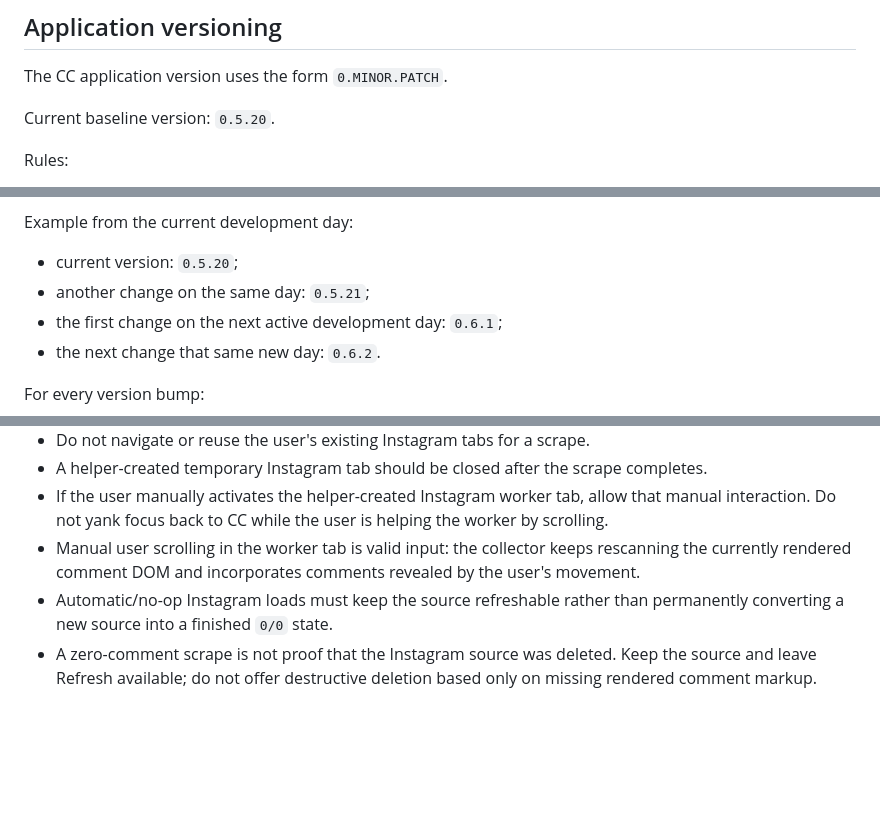
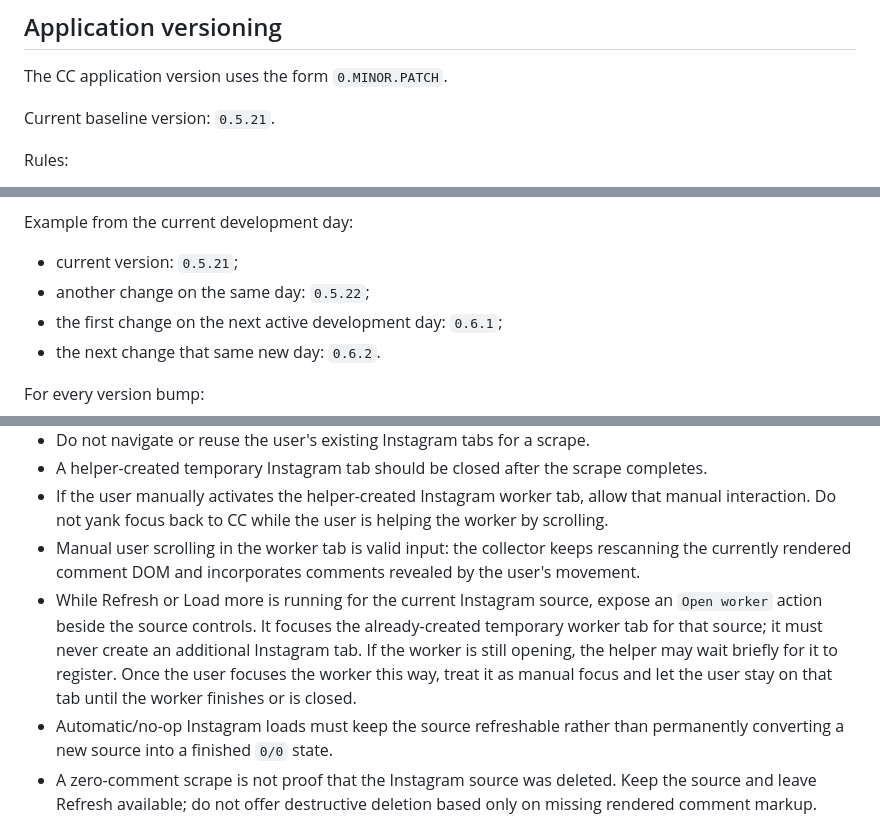
Before and after one commit to greenn/cc, a Markdown page: AGENTS.md, 3 parts joined by grey strips. GitHub-like rendering; blank space fills up the shorter version.

Commit message:
Document Open worker flow and set 0.5.21 baseline

```diff
--- a/AGENTS.md
+++ b/AGENTS.md
@@ -4,7 +4,7 @@
 
 The CC application version uses the form `0.MINOR.PATCH`.
 
-Current baseline version: `0.5.20`.
+Current baseline version: `0.5.21`.
 
 Rules:
 
@@ -19,8 +19,8 @@ Rules:
 
 Example from the current development day:
 
-- current version: `0.5.20`;
-- another change on the same day: `0.5.21`;
+- current version: `0.5.21`;
+- another change on the same day: `0.5.22`;
 - the first change on the next active development day: `0.6.1`;
 - the next change that same new day: `0.6.2`.
 
@@ -72,6 +72,7 @@ These are default product conventions for applications we build:
 - A helper-created temporary Instagram tab should be closed after the scrape completes.
 - If the user manually activates the helper-created Instagram worker tab, allow that manual interaction. Do not yank focus back to CC while the user is helping the worker by scrolling.
 - Manual user scrolling in the worker tab is valid input: the collector keeps rescanning the currently rendered comment DOM and incorporates comments revealed by the user's movement.
+- While Refresh or Load more is running for the current Instagram source, expose an `Open worker` action beside the source controls. It focuses the already-created temporary worker tab for that source; it must never create an additional Instagram tab. If the worker is still opening, the helper may wait briefly for it to register. Once the user focuses the worker this way, treat it as manual focus and let the user stay on that tab until the worker finishes or is closed.
 - Automatic/no-op Instagram loads must keep the source refreshable rather than permanently converting a new source into a finished `0/0` state.
 - A zero-comment scrape is not proof that the Instagram source was deleted. Keep the source and leave Refresh available; do not offer destructive deletion based only on missing rendered comment markup.
 - For `/reels/<id>/` sources, use the canonical `/reel/<id>/` route in the temporary worker tab because the plural route behaves like a feed and is less stable for automated comment loading.
```
